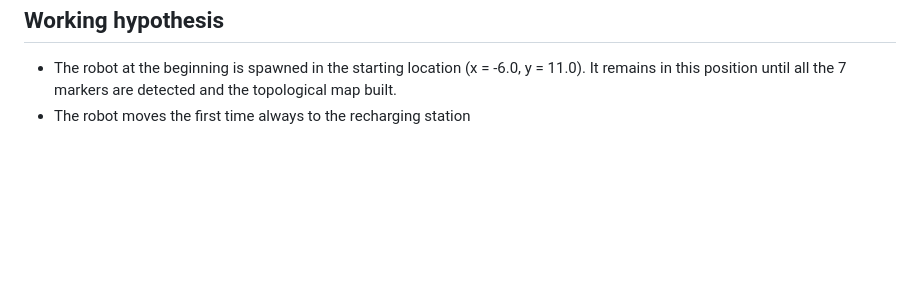
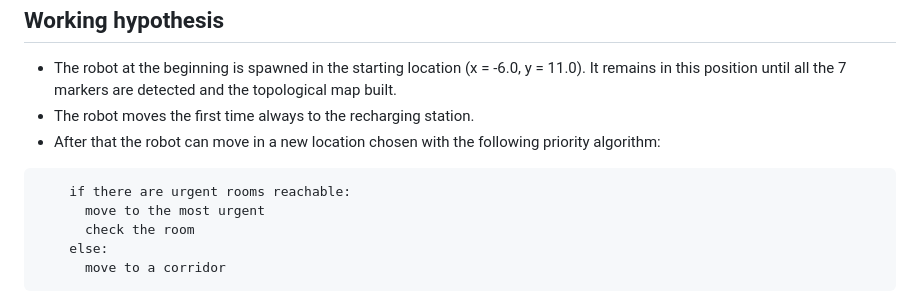
Before and after one commit to DaniPari99/Experimental-Robotics-Laboratory2, a Markdown page: assignment2/README.md, the part around the change. GitHub-like rendering; blank space fills up the shorter version.

````diff
--- a/assignment2/README.md
+++ b/assignment2/README.md
@@ -105,4 +105,12 @@ It is composed by 4 rooms, 2 corridors and a recharging room where the robot is
 
 ## Working hypothesis
 * The robot at the beginning is spawned in the starting location (x = -6.0, y = 11.0). It remains in this position until all the 7 markers are detected and the topological map built.
-* The robot moves the first time always to the recharging station
+* The robot moves the first time always to the recharging station.
+* After that the robot can move in a new location chosen with the following priority algorithm:
+```
+    if there are urgent rooms reachable:
+      move to the most urgent
+      check the room
+    else:
+      move to a corridor
+```
````
